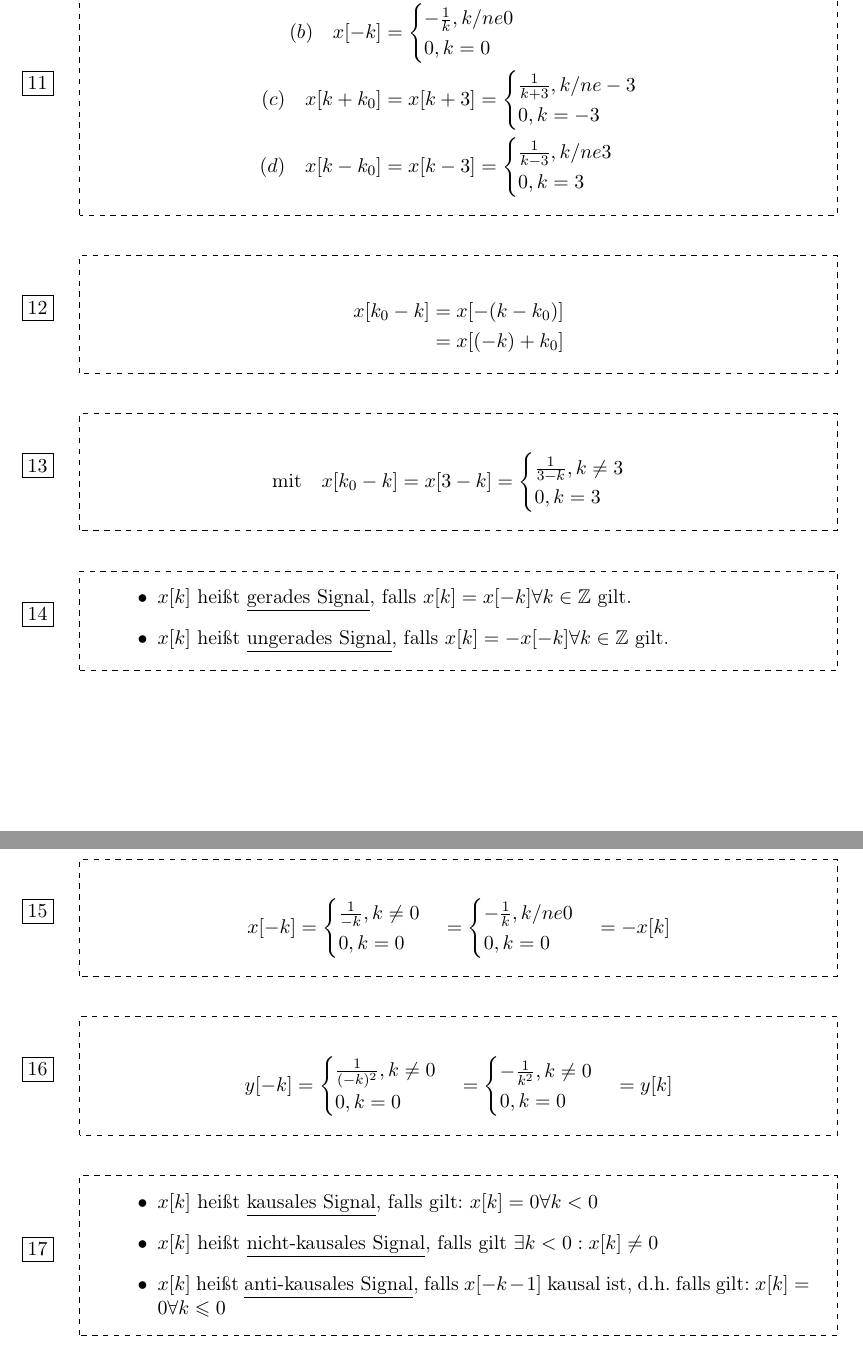
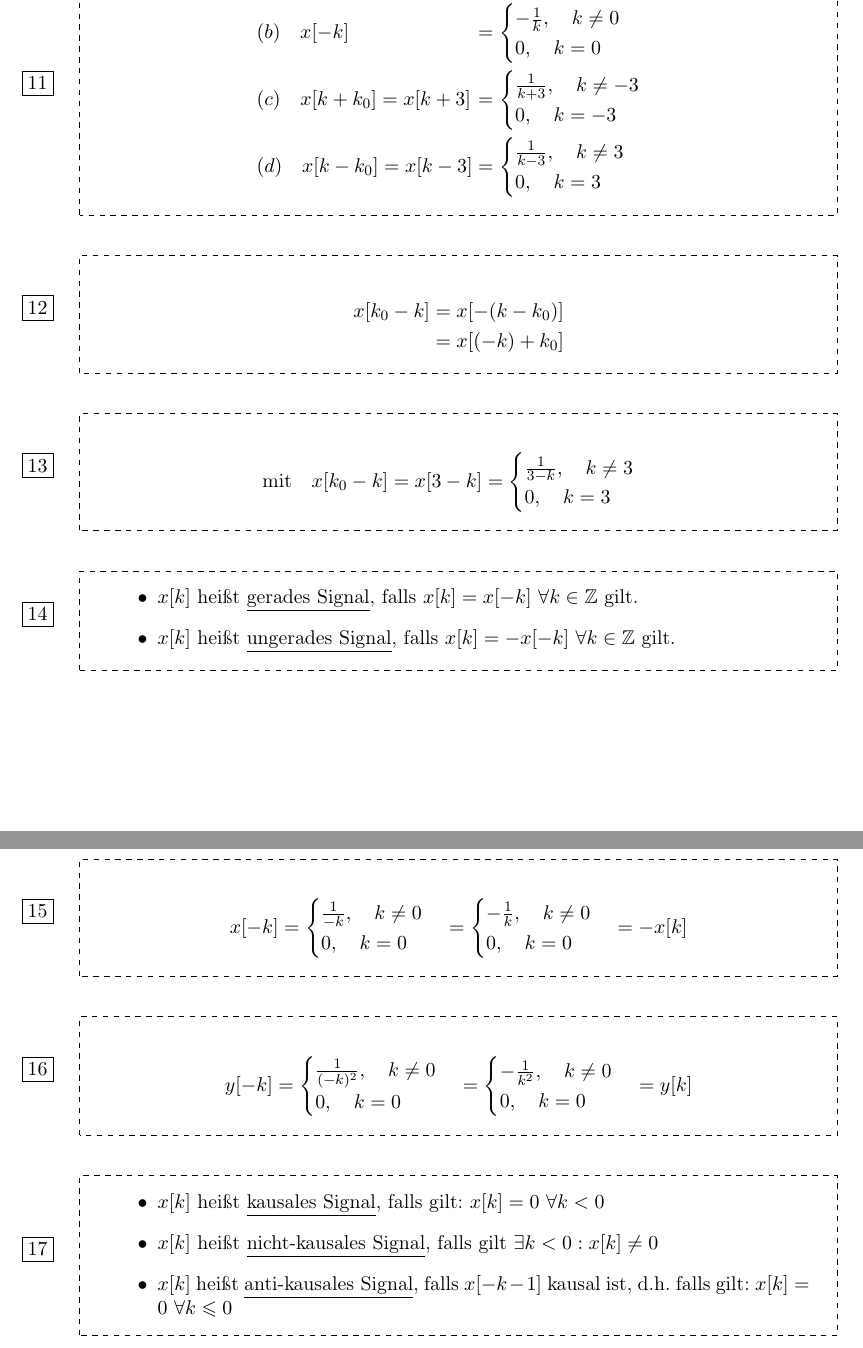
Before and after one commit to karabenemsi/Signale-und-Systeme-Boxen, a LaTeX document (SigSysBoxen.tex): two parts of pages 5 and 6 of 36, joined at a grey line, cut so that both start at the same text. Compiled offline with pdfLaTeX.

Commit message:
Minimale Korrekturen der Boxen 1 - 100

```diff
--- a/SigSysBoxen.tex
+++ b/SigSysBoxen.tex
@@ -141,21 +141,23 @@
 		\begin{tbox}
 		\end{tbox}
 
-	\begin{abox}
-		(b) \quad x[-k] &= \begin{cases}
-			-\frac1k , k /ne 0 \\
-			0, k = 0
+	\begin{tbox}
+		\begin{alignat*}{2}
+			&(b) \quad x[-k] &&= \begin{cases}
+			-\frac1k,\quad k \ne 0 \\
+			0,\quad k = 0
 			\end{cases}
 			\\
-			(c)\quad  x[k+k_0] &= x[k+3] = \begin{cases}
-			\frac{1}{k+3} , k /ne -3 \\
-			0, k = -3
+			&(c)\quad  x[k+k_0] = x[k+3] &&= \begin{cases}
+			\frac{1}{k+3}, \quad k \ne -3 \\
+			0, \quad k = -3
 			\end{cases}\\
-			(d)\quad  x[k-k_0] &= x[k-3] = \begin{cases}
-			\frac{1}{k-3} , k /ne 3 \\
-			0, k = 3
+			&(d)\quad  x[k-k_0] = x[k-3] &&= \begin{cases}
+			\frac{1}{k-3}, \quad k \ne 3 \\
+			0, \quad k = 3
 			\end{cases}
-	\end{abox}
+		\end{alignat*}
+	\end{tbox}
 
 \begin{abox}
  	x[k_0 - k] &= x[-(k - k_0)]\\
@@ -164,46 +166,42 @@
 
 \begin{abox}
  	\text{mit} \quad x[k_0 -k] = x[3 - k] = \begin{cases}
- 		\frac{1}{3-k}, k \ne 3\\0 , k = 3
+ 		\frac{1}{3-k}, \quad k \ne 3\\0 , \quad k = 3
  	\end{cases}
 \end{abox}
 
  \begin{tbox}
  	\begin{itemize}
- 		\item
-
- 	$x[k]$ heißt \underline{gerades Signal}, falls $x[k] = x[-k] \forall k \in \mathbb{Z}$ gilt.
-
- 	\item   	$x[k]$ heißt \underline{ungerades Signal}, falls $x[k] = -x[-k] \forall k \in \mathbb{Z}$ gilt.
-
+ 		\item $x[k]$ heißt \underline{gerades Signal}, falls $x[k] = x[-k]$ $\forall k \in \mathbb{Z}$ gilt.
+ 		\item $x[k]$ heißt \underline{ungerades Signal}, falls $x[k] = -x[-k]$ $\forall k \in \mathbb{Z}$ gilt.
  	 	\end{itemize}
  	\end{tbox}
 
  \begin{abox}
  	x[-k] = \begin{cases}
- 		\frac{1}{-k} , k \ne 0\\
- 		0, k = 0
+ 		\frac{1}{-k}, \quad k \ne 0\\
+ 		0, \quad k = 0
  	\end{cases} = \begin{cases}
- 	-\frac1k , k /ne 0 \\ 0, k = 0
+ 	-\frac1k, \quad k \ne 0 \\
+ 	0, \quad k = 0
  \end{cases}  = -x [k]
  \end{abox}
 
 \begin{abox}
  	y[-k] = \begin{cases}
-	\frac{1}{(-k)^2} , k \ne 0\\
-	0, k = 0
+	\frac{1}{(-k)^2}, \quad k \ne 0\\
+	0, \quad k = 0
 \end{cases} = \begin{cases}
-	-\frac{1}{k^2}, k \ne 0 \\
-	0, k = 0
+	-\frac{1}{k^2}, \quad k \ne 0 \\
+	0, \quad k = 0
 \end{cases}  = y [k]
  	\end{abox}
 
-
  \begin{tbox}
  	\begin{itemize}
- 		\item  $x[k]$ heißt \underline{kausales Signal}, falls gilt: $x[k] = 0 \forall k < 0$
+ 		\item  $x[k]$ heißt \underline{kausales Signal}, falls gilt: $x[k] = 0$ $\forall k < 0$
  		\item $x[k]$ heißt \underline{nicht-kausales Signal}, falls gilt $\exists k < 0 : x[k] \ne 0$
- 		\item $x[k]$ heißt \underline{anti-kausales Signal}, falls $x[-k-1]$ kausal ist, d.h. falls gilt: $x[k] = 0 \forall k \leqslant 0$
+ 		\item $x[k]$ heißt \underline{anti-kausales Signal}, falls $x[-k-1]$ kausal ist, d.h. falls gilt: $x[k] = 0$ $\forall k \leqslant 0$
  	\end{itemize}
  \end{tbox}
 
```
Also changed, not shown: SigSysBoxen.pdf, SigSysBoxen.tex (60 more changed lines). Lines whose indentation alone changed are shown as unchanged.
